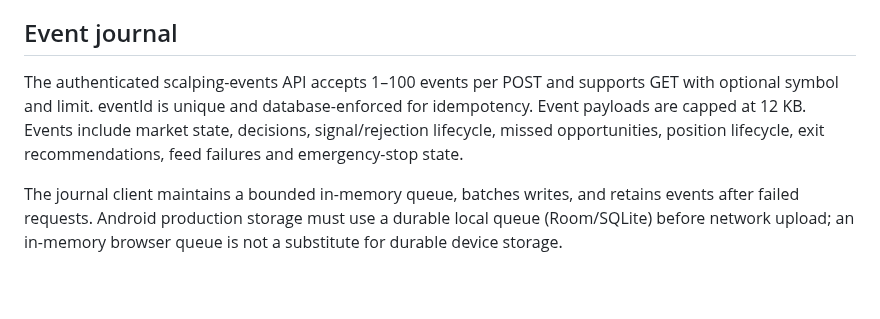
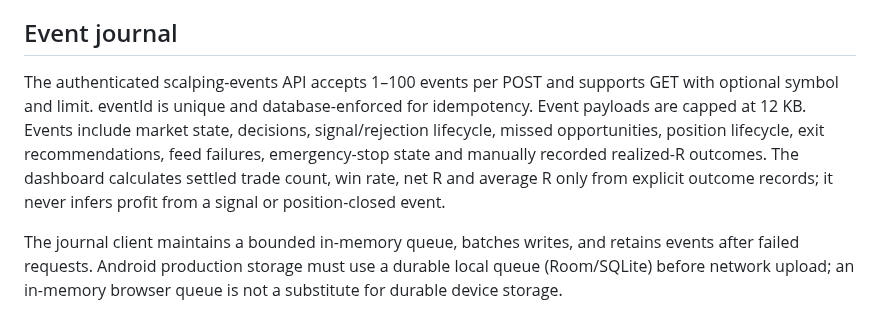
Before and after one commit to Nexora-Apparel/gold-scalper, a Markdown page: docs/veltrix-live-decision-journal.md, the part around the change. Rendered like a GitHub page; blank space fills up the shorter version.

Commit message:
Document manual realized-R capture and evidence-based performance metrics

```diff
--- a/docs/veltrix-live-decision-journal.md
+++ b/docs/veltrix-live-decision-journal.md
@@ -22,7 +22,7 @@ The Next.js monolith remains the control plane and persistent application. Verce
 A missing/stale quote, closed market, insufficient microstructure, unconfirmed structure, volatility spike or conflicting direction must resolve to NO_TRADE.
 
 ## Event journal
-The authenticated scalping-events API accepts 1–100 events per POST and supports GET with optional symbol and limit. eventId is unique and database-enforced for idempotency. Event payloads are capped at 12 KB. Events include market state, decisions, signal/rejection lifecycle, missed opportunities, position lifecycle, exit recommendations, feed failures and emergency-stop state.
+The authenticated scalping-events API accepts 1–100 events per POST and supports GET with optional symbol and limit. eventId is unique and database-enforced for idempotency. Event payloads are capped at 12 KB. Events include market state, decisions, signal/rejection lifecycle, missed opportunities, position lifecycle, exit recommendations, feed failures, emergency-stop state and manually recorded realized-R outcomes. The dashboard calculates settled trade count, win rate, net R and average R only from explicit outcome records; it never infers profit from a signal or position-closed event.
 
 The journal client maintains a bounded in-memory queue, batches writes, and retains events after failed requests. Android production storage must use a durable local queue (Room/SQLite) before network upload; an in-memory browser queue is not a substitute for durable device storage.
 
```
